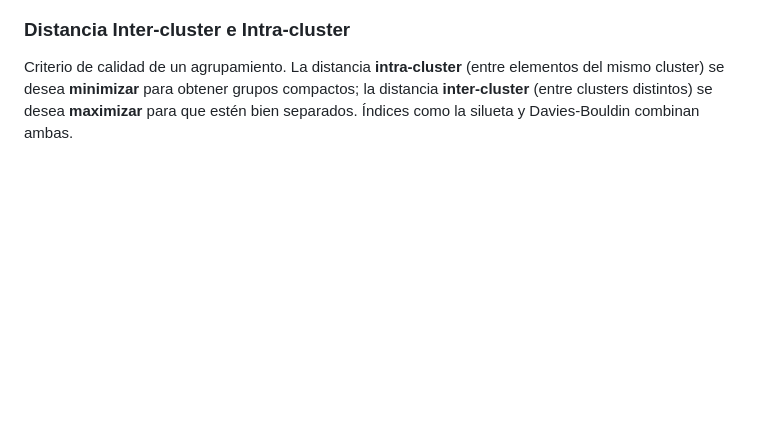
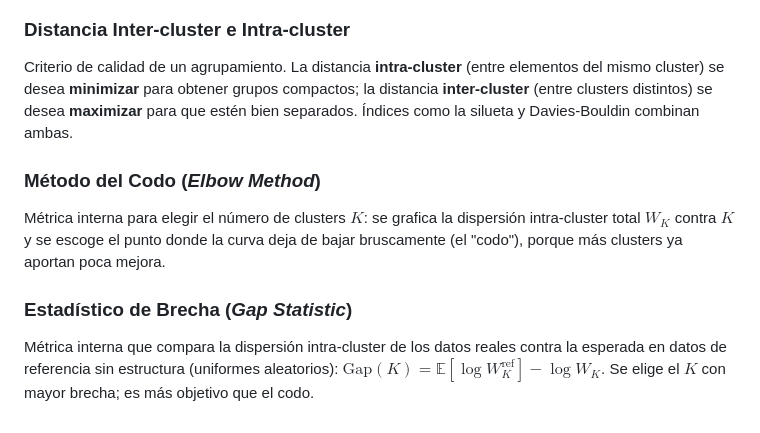
Before and after one commit to Eddyfals0/notas-obsidia-oto-o-2026, a Markdown page: minería de datos/Glosario de Términos y Conceptos Clave.md, the part around the change. Rendered like a GitHub page; blank space fills up the shorter version.

```diff
--- a/minería de datos/Glosario de Términos y Conceptos Clave.md
+++ b/minería de datos/Glosario de Términos y Conceptos Clave.md
@@ -534,3 +534,9 @@ Formas de medir la cercanía entre instancias. **Euclidiana:** línea recta, vec
 
 ### Distancia Inter-cluster e Intra-cluster
 Criterio de calidad de un agrupamiento. La distancia **intra-cluster** (entre elementos del mismo cluster) se desea **minimizar** para obtener grupos compactos; la distancia **inter-cluster** (entre clusters distintos) se desea **maximizar** para que estén bien separados. Índices como la silueta y Davies-Bouldin combinan ambas.
+
+### Método del Codo (*Elbow Method*)
+Métrica interna para elegir el número de clusters $K$: se grafica la dispersión intra-cluster total $W_K$ contra $K$ y se escoge el punto donde la curva deja de bajar bruscamente (el "codo"), porque más clusters ya aportan poca mejora.
+
+### Estadístico de Brecha (*Gap Statistic*)
+Métrica interna que compara la dispersión intra-cluster de los datos reales contra la esperada en datos de referencia sin estructura (uniformes aleatorios): $\text{Gap}(K) = \mathbb{E}[\log W_K^{\text{ref}}] - \log W_K$. Se elige el $K$ con mayor brecha; es más objetivo que el codo.
```
Also changed, not shown: minería de datos/21. Clustering por Densidad - Algoritmo DBSCAN, Parámetros Críticos y Métricas de Distancia.md (+20 -0 lines).
